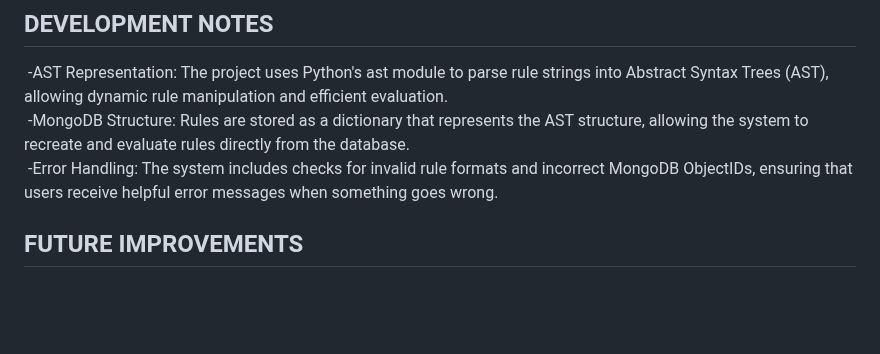
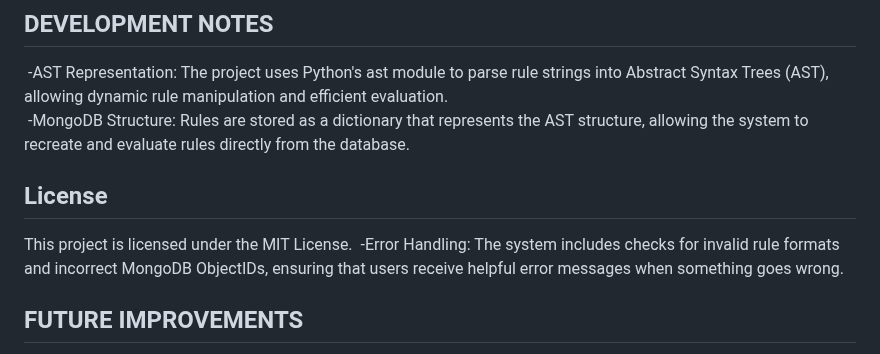
Before and after one commit to 01-Vipinks/Rule-Engine-with-AST, a Markdown page: README.md, the part around the change. Rendered like a GitHub page; blank space fills up the shorter version.

```diff
--- a/README.md
+++ b/README.md
@@ -120,6 +120,9 @@ Step-by-Step Guide to Push Your Code to GitHub:
 ## DEVELOPMENT NOTES
 &nbsp;-AST Representation: The project uses Python's ast module to parse rule strings into Abstract Syntax Trees (AST), allowing dynamic rule manipulation and efficient evaluation.
 &nbsp;-MongoDB Structure: Rules are stored as a dictionary that represents the AST structure, allowing the system to recreate and evaluate rules directly from the database.
+
+## License
+This project is licensed under the MIT License.
 &nbsp;-Error Handling: The system includes checks for invalid rule formats and incorrect MongoDB ObjectIDs, ensuring that users receive helpful error messages when something goes wrong.
 
 ## FUTURE IMPROVEMENTS
```
